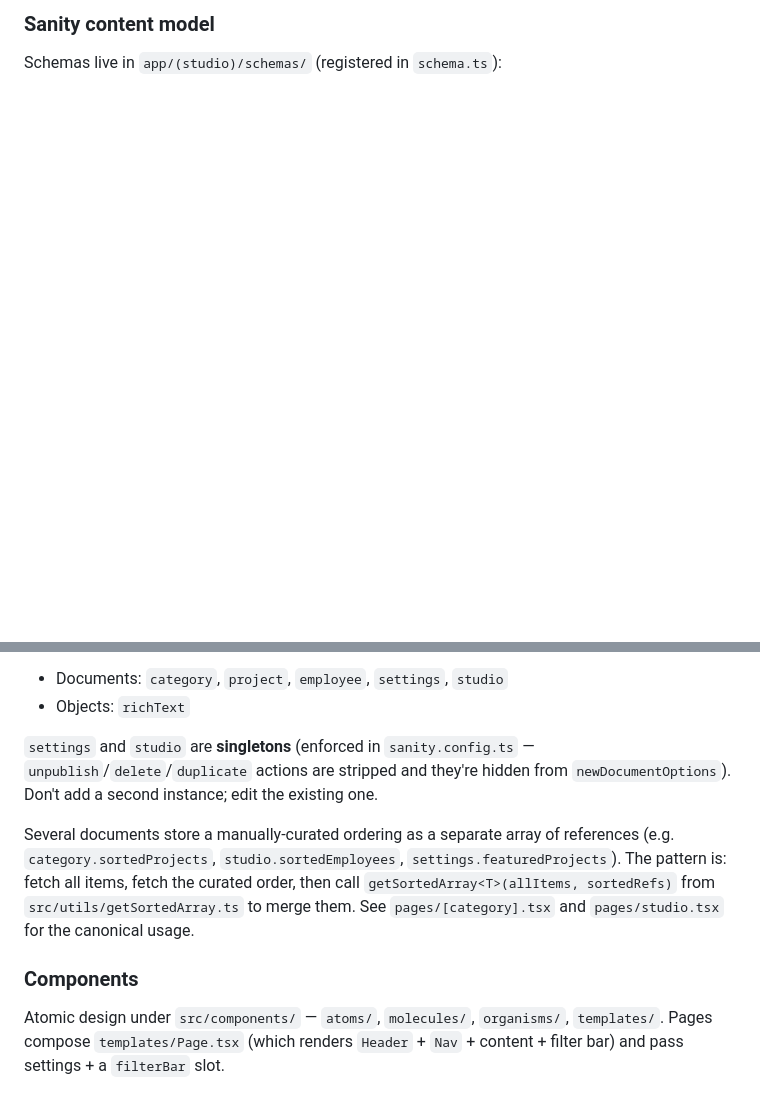
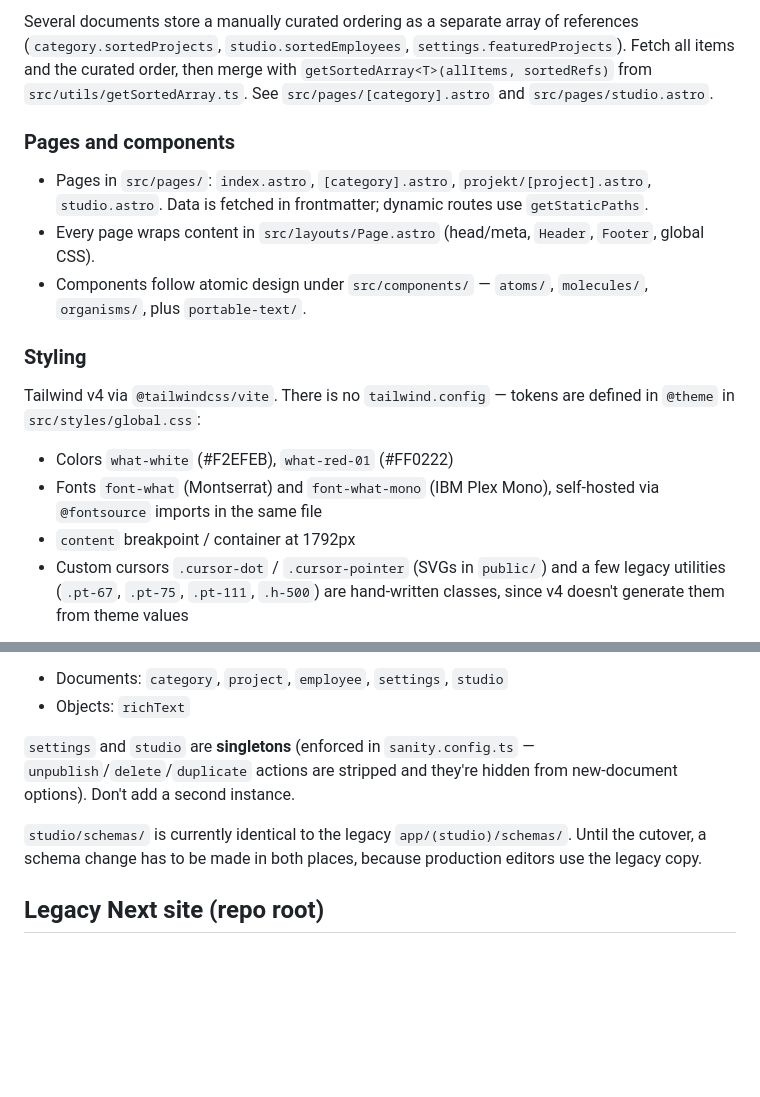
Before and after one commit to minimizelab/what, a Markdown page: CLAUDE.md, 2 parts joined by grey strips. GitHub-like rendering; blank space fills up the shorter version.

```diff
--- a/CLAUDE.md
+++ b/CLAUDE.md
@@ -38,3 +51,15 @@ When adding a new query, add it to `sanity.ts` rather than calling the client di
 
-### Sanity content model
-Schemas live in `app/(studio)/schemas/` (registered in `schema.ts`):
+Several documents store a manually curated ordering as a separate array of references (`category.sortedProjects`, `studio.sortedEmployees`, `settings.featuredProjects`). Fetch all items and the curated order, then merge with `getSortedArray<T>(allItems, sortedRefs)` from `src/utils/getSortedArray.ts`. See `src/pages/[category].astro` and `src/pages/studio.astro`.
+
+### Pages and components
+- Pages in `src/pages/`: `index.astro`, `[category].astro`, `projekt/[project].astro`, `studio.astro`. Data is fetched in frontmatter; dynamic routes use `getStaticPaths`.
+- Every page wraps content in `src/layouts/Page.astro` (head/meta, `Header`, `Footer`, global CSS).
+- Components follow atomic design under `src/components/` — `atoms/`, `molecules/`, `organisms/`, plus `portable-text/`.
+
+### Styling
+Tailwind v4 via `@tailwindcss/vite`. There is no `tailwind.config` — tokens are defined in `@theme` in `src/styles/global.css`:
+- Colors `what-white` (#F2EFEB), `what-red-01` (#FF0222)
+- Fonts `font-what` (Montserrat) and `font-what-mono` (IBM Plex Mono), self-hosted via `@fontsource` imports in the same file
+- `content` breakpoint / container at 1792px
+- Custom cursors `.cursor-dot` / `.cursor-pointer` (SVGs in `public/`) and a few legacy utilities (`.pt-67`, `.pt-75`, `.pt-111`, `.h-500`) are hand-written classes, since v4 doesn't generate them from theme values
+
@@ -41,10 +80,9 @@ Schemas live in `app/(studio)/schemas/` (registered in `schema.ts`):
 - Documents: `category`, `project`, `employee`, `settings`, `studio`
 - Objects: `richText`
 
-`settings` and `studio` are **singletons** (enforced in `sanity.config.ts` — `unpublish`/`delete`/`duplicate` actions are stripped and they're hidden from `newDocumentOptions`). Don't add a second instance; edit the existing one.
+`settings` and `studio` are **singletons** (enforced in `sanity.config.ts` — `unpublish`/`delete`/`duplicate` actions are stripped and they're hidden from new-document options). Don't add a second instance.
 
-Several documents store a manually-curated ordering as a separate array of references (e.g. `category.sortedProjects`, `studio.sortedEmployees`, `settings.featuredProjects`). The pattern is: fetch all items, fetch the curated order, then call `getSortedArray<T>(allItems, sortedRefs)` from `src/utils/getSortedArray.ts` to merge them. See `pages/[category].tsx` and `pages/studio.tsx` for the canonical usage.
+`studio/schemas/` is currently identical to the legacy `app/(studio)/schemas/`. Until the cutover, a schema change has to be made in both places, because production editors use the legacy copy.
 
-### Components
-Atomic design under `src/components/` — `atoms/`, `molecules/`, `organisms/`, `templates/`. Pages compose `templates/Page.tsx` (which renders `Header` + `Nav` + content + filter bar) and pass settings + a `filterBar` slot.
+## Legacy Next site (repo root)
 
```
Also changed, not shown: other parts of CLAUDE.md (+44 -36 lines).
